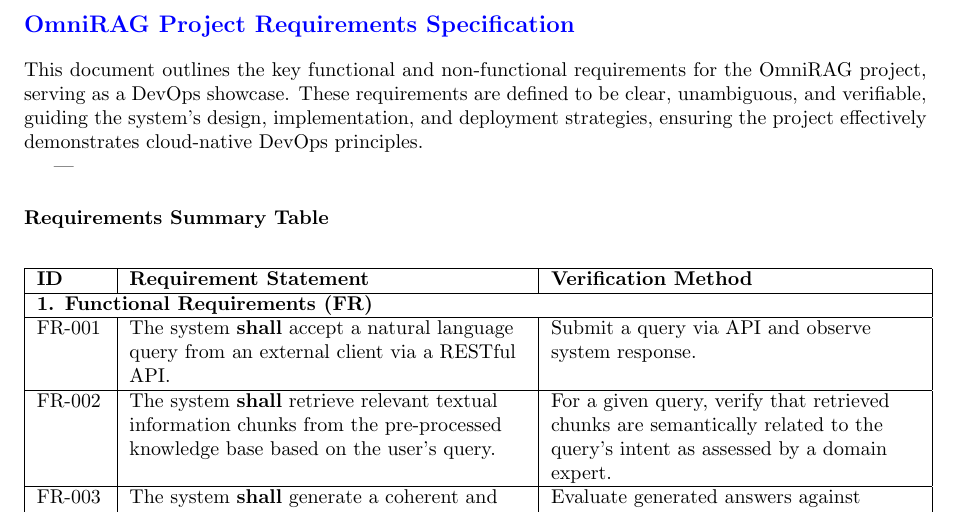
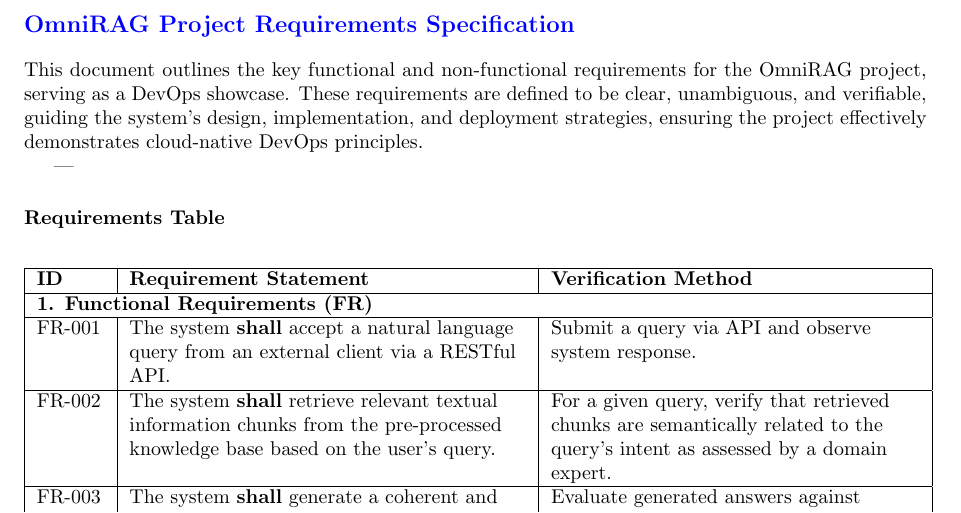
Before and after one commit to phamduchongan93/botRAG, a LaTeX document (docs/requirements/OmniRAG_requirement.tex): part of page 1 of 3, cut so that both start at the same text. Compiled offline with pdfLaTeX.

Commit message:
update OmniRAGe requirement

```diff
--- a/docs/requirements/OmniRAG_requirement.tex
+++ b/docs/requirements/OmniRAG_requirement.tex
@@ -20,7 +20,7 @@ This document outlines the key functional and non-functional requirements for th
 
 ---
 
-\subsection*{Requirements Summary Table}
+\subsection*{Requirements Table}
 
 \begin{longtable}{|>{\raggedright\arraybackslash}p{1.2cm}|>{\raggedright\arraybackslash}p{7cm}|>{\raggedright\arraybackslash}p{6.5cm}|}
 \hline
```
